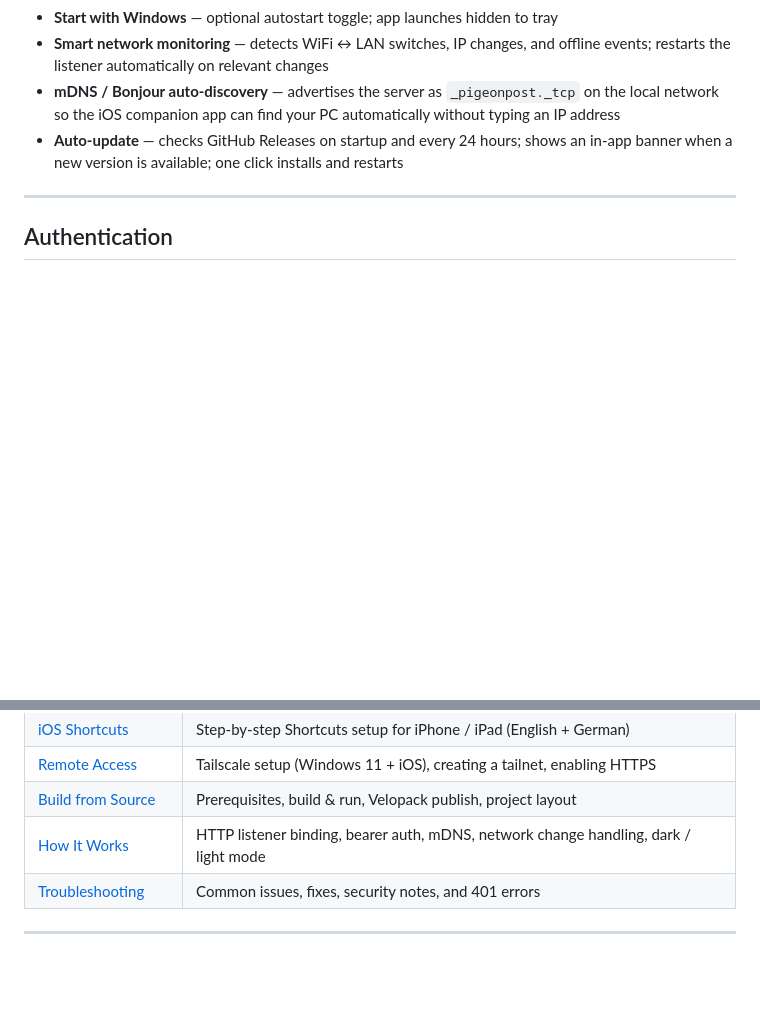
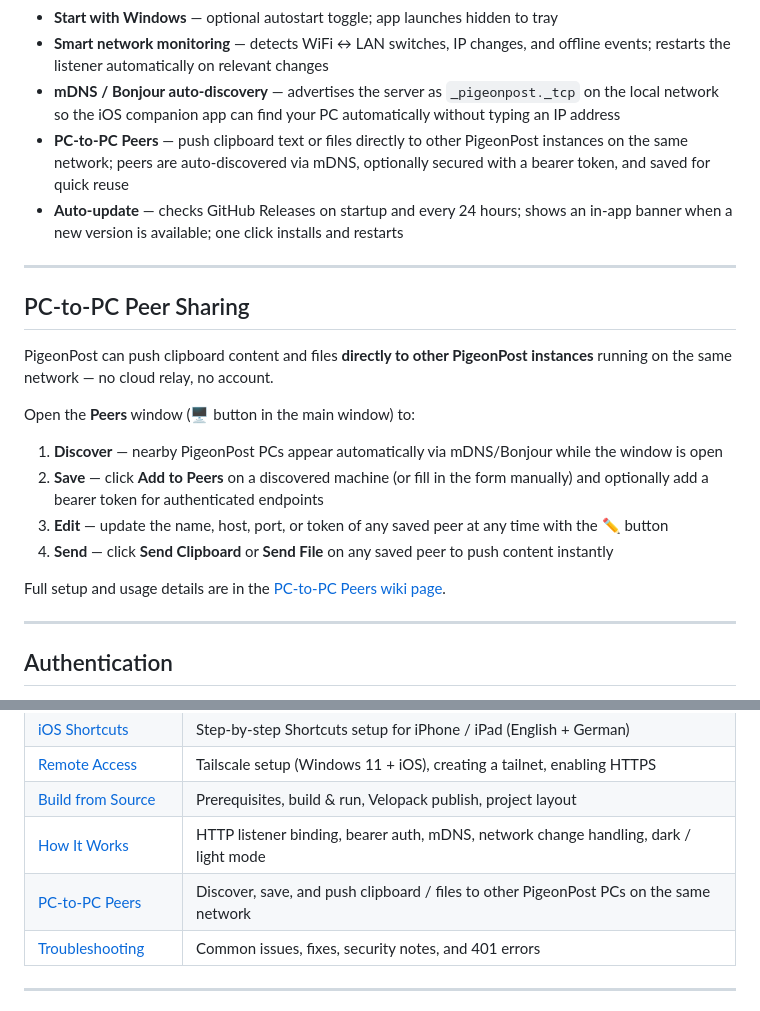
Before and after one commit to holgerimbery/PigeonPost, a Markdown page: README.md, 2 parts joined by grey strips. GitHub-like rendering; blank space fills up the shorter version.

Commit message:
docs: add PC-to-PC Peers to README; update wiki submodule pointer
README:
- Added 'PC-to-PC Peers' bullet to the 'What you get' list
- Added new 'PC-to-PC Peer Sharing' section with usage summary
- Added PC-to-PC Peers row to the documentation table

Wiki submodule updated to f85e899.

Co-authored-by: Copilot <223556219+Copilot@users.noreply.github.com>

```diff
--- a/README.md
+++ b/README.md
@@ -56,7 +56,23 @@ step-by-step setup instructions are in the [iOS Shortcuts wiki page](https://git
 - **Start with Windows** — optional autostart toggle; app launches hidden to tray
 - **Smart network monitoring** — detects WiFi ↔ LAN switches, IP changes, and offline events; restarts the listener automatically on relevant changes
 - **mDNS / Bonjour auto-discovery** — advertises the server as `_pigeonpost._tcp` on the local network so the iOS companion app can find your PC automatically without typing an IP address
+- **PC-to-PC Peers** — push clipboard text or files directly to other PigeonPost instances on the same network; peers are auto-discovered via mDNS, optionally secured with a bearer token, and saved for quick reuse
 - **Auto-update** — checks GitHub Releases on startup and every 24 hours; shows an in-app banner when a new version is available; one click installs and restarts
+
+---
+
+## PC-to-PC Peer Sharing
+
+PigeonPost can push clipboard content and files **directly to other PigeonPost instances** running on the same network — no cloud relay, no account.
+
+Open the **Peers** window (🖥️ button in the main window) to:
+
+1. **Discover** — nearby PigeonPost PCs appear automatically via mDNS/Bonjour while the window is open
+2. **Save** — click **Add to Peers** on a discovered machine (or fill in the form manually) and optionally add a bearer token for authenticated endpoints
+3. **Edit** — update the name, host, port, or token of any saved peer at any time with the ✏️ button
+4. **Send** — click **Send Clipboard** or **Send File** on any saved peer to push content instantly
+
+Full setup and usage details are in the [PC-to-PC Peers wiki page](https://github.com/holgerimbery/PigeonPost/wiki/PC-to-PC-Peers).
 
 ---
 
@@ -106,6 +122,7 @@ Full documentation is in the [project wiki](https://github.com/holgerimbery/Pige
 | [Remote Access](https://github.com/holgerimbery/PigeonPost/wiki/Remote-Access) | Tailscale setup (Windows 11 + iOS), creating a tailnet, enabling HTTPS |
 | [Build from Source](https://github.com/holgerimbery/PigeonPost/wiki/Build-from-Source) | Prerequisites, build & run, Velopack publish, project layout |
 | [How It Works](https://github.com/holgerimbery/PigeonPost/wiki/How-It-Works) | HTTP listener binding, bearer auth, mDNS, network change handling, dark / light mode |
+| [PC-to-PC Peers](https://github.com/holgerimbery/PigeonPost/wiki/PC-to-PC-Peers) | Discover, save, and push clipboard / files to other PigeonPost PCs on the same network |
 | [Troubleshooting](https://github.com/holgerimbery/PigeonPost/wiki/Troubleshooting) | Common issues, fixes, security notes, and 401 errors |
 
 ---
```
